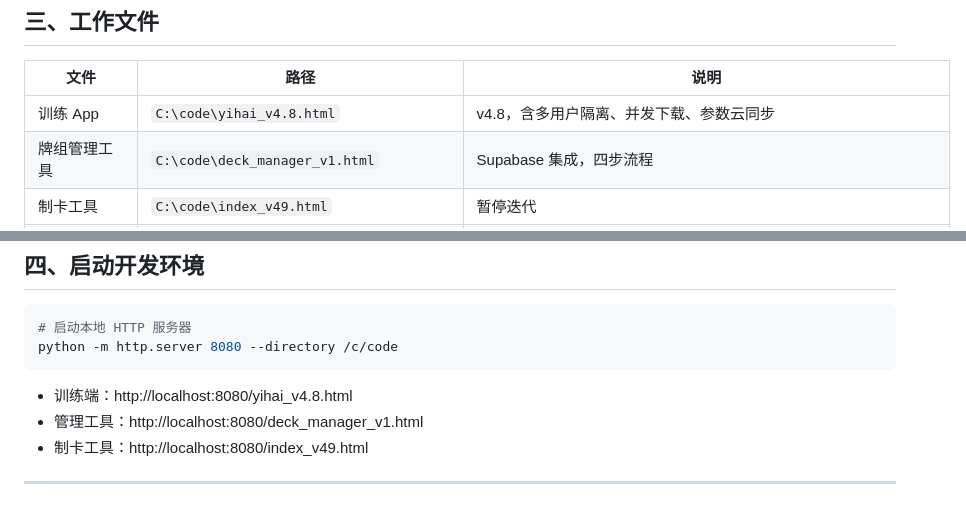
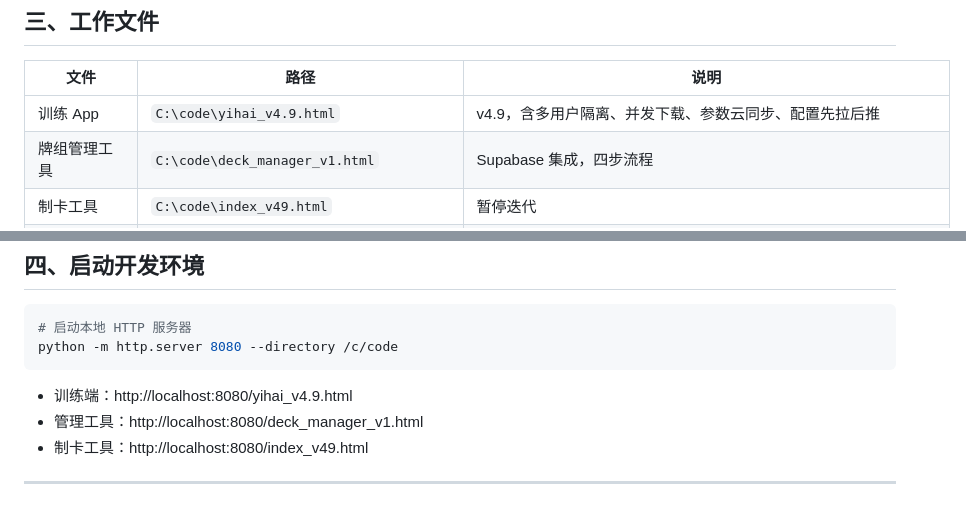
Before and after one commit to katelynmichelin976-wq/ReminiSea, a Markdown page: 00_新会话入口.md, 2 parts joined by grey strips. GitHub-like rendering.

````diff
--- a/00_新会话入口.md
+++ b/00_新会话入口.md
@@ -44,7 +53,7 @@
 
 | 文件 | 路径 | 说明 |
 |------|------|------|
-| 训练 App | `C:\code\yihai_v4.8.html` | v4.8，含多用户隔离、并发下载、参数云同步 |
+| 训练 App | `C:\code\yihai_v4.9.html` | v4.9，含多用户隔离、并发下载、参数云同步、配置先拉后推 |
 | 牌组管理工具 | `C:\code\deck_manager_v1.html` | Supabase 集成，四步流程 |
 | 制卡工具 | `C:\code\index_v49.html` | 暂停迭代 |
 | SRS 设计规格 | `C:\code\srs_design_v6.9.md` | 权威依据 |
@@ -67,7 +77,7 @@
 python -m http.server 8080 --directory /c/code
 ```
 
-- 训练端：http://localhost:8080/yihai_v4.8.html
+- 训练端：http://localhost:8080/yihai_v4.9.html
 - 管理工具：http://localhost:8080/deck_manager_v1.html
 - 制卡工具：http://localhost:8080/index_v49.html
 
````
Also changed, not shown: other parts of 00_新会话入口.md (+22 -4 lines), CLAUDE.md (+6 -4 lines), 忆海拾光_训练App_README.md (+15 -0 lines).
